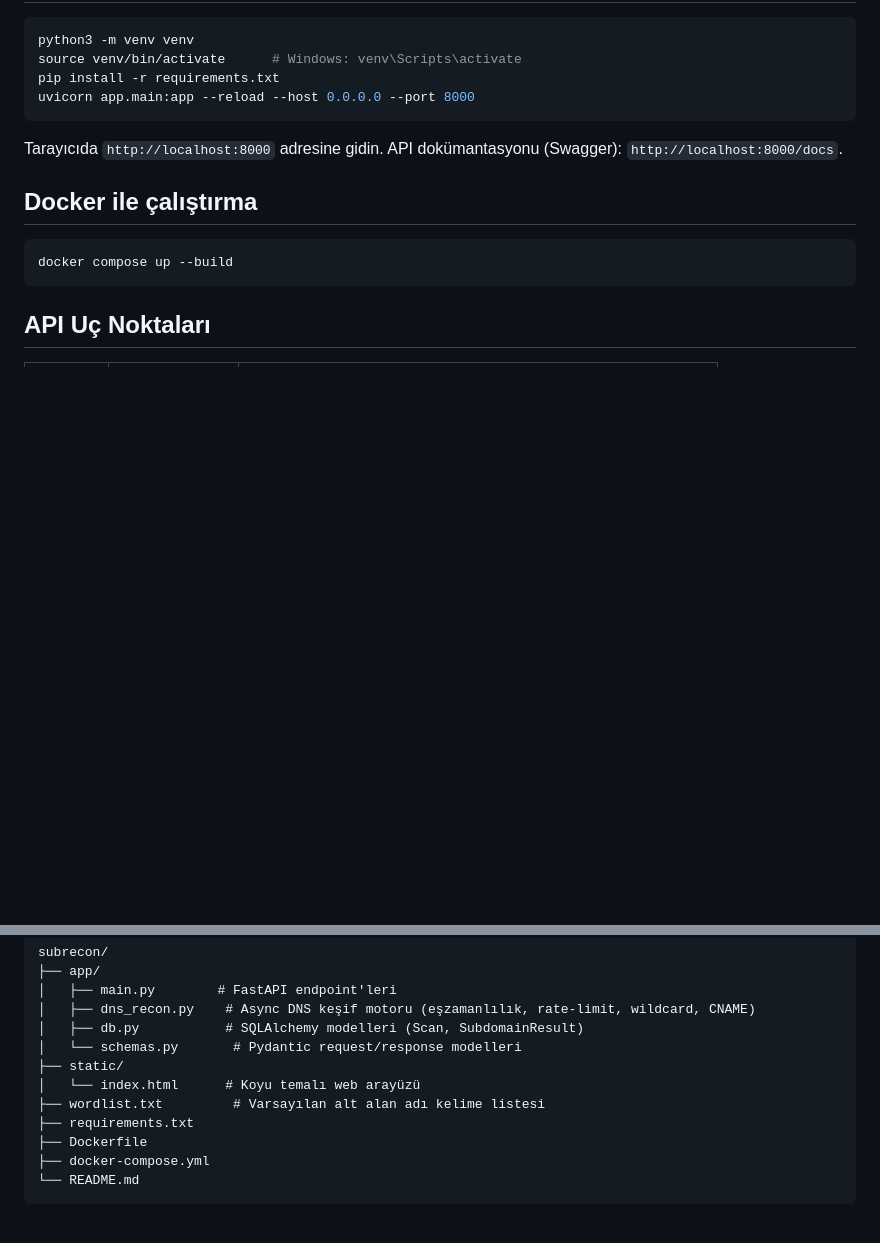
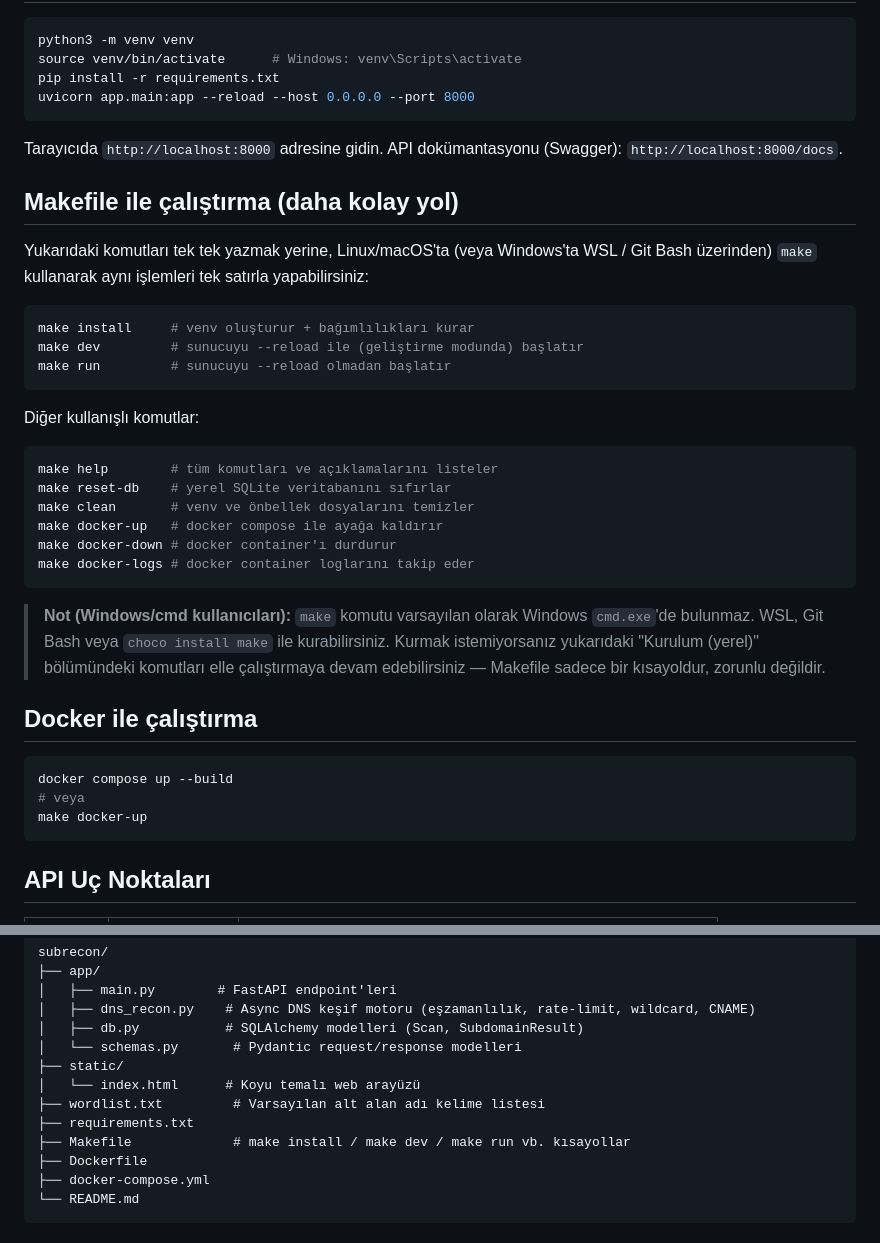
Before and after one commit to Cinargenc/subdomain_enumeration_tool, a Markdown page: README.md, 2 parts joined by grey strips. GitHub-like rendering; blank space fills up the shorter version.

Commit message:
Add Makefile instructions for easier usage
Added a Makefile section with commands for easier setup and usage.

````diff
--- a/README.md
+++ b/README.md
@@ -35,10 +35,40 @@ uvicorn app.main:app --reload --host 0.0.0.0 --port 8000
 Tarayıcıda `http://localhost:8000` adresine gidin. API dokümantasyonu (Swagger):
 `http://localhost:8000/docs`.
 
+## Makefile ile çalıştırma (daha kolay yol)
+
+Yukarıdaki komutları tek tek yazmak yerine, Linux/macOS'ta (veya Windows'ta WSL /
+Git Bash üzerinden) `make` kullanarak aynı işlemleri tek satırla yapabilirsiniz:
+
+```bash
+make install     # venv oluşturur + bağımlılıkları kurar
+make dev         # sunucuyu --reload ile (geliştirme modunda) başlatır
+make run         # sunucuyu --reload olmadan başlatır
+```
+
+Diğer kullanışlı komutlar:
+
+```bash
+make help        # tüm komutları ve açıklamalarını listeler
+make reset-db    # yerel SQLite veritabanını sıfırlar
+make clean       # venv ve önbellek dosyalarını temizler
+make docker-up   # docker compose ile ayağa kaldırır
+make docker-down # docker container'ı durdurur
+make docker-logs # docker container loglarını takip eder
+```
+
+> **Not (Windows/cmd kullanıcıları):** `make` komutu varsayılan olarak Windows
+> `cmd.exe`'de bulunmaz. WSL, Git Bash veya `choco install make` ile
+> kurabilirsiniz. Kurmak istemiyorsanız yukarıdaki "Kurulum (yerel)" bölümündeki
+> komutları elle çalıştırmaya devam edebilirsiniz — Makefile sadece bir kısayoldur,
+> zorunlu değildir.
+
 ## Docker ile çalıştırma
 
 ```bash
 docker compose up --build
+# veya
+make docker-up
 ```
 
 ## API Uç Noktaları
@@ -95,6 +125,7 @@ subrecon/
 │   └── index.html      # Koyu temalı web arayüzü
 ├── wordlist.txt         # Varsayılan alt alan adı kelime listesi
 ├── requirements.txt
+├── Makefile             # make install / make dev / make run vb. kısayollar
 ├── Dockerfile
 ├── docker-compose.yml
 └── README.md
````
Also changed, not shown: other parts of README.md (+1 -1 lines).
